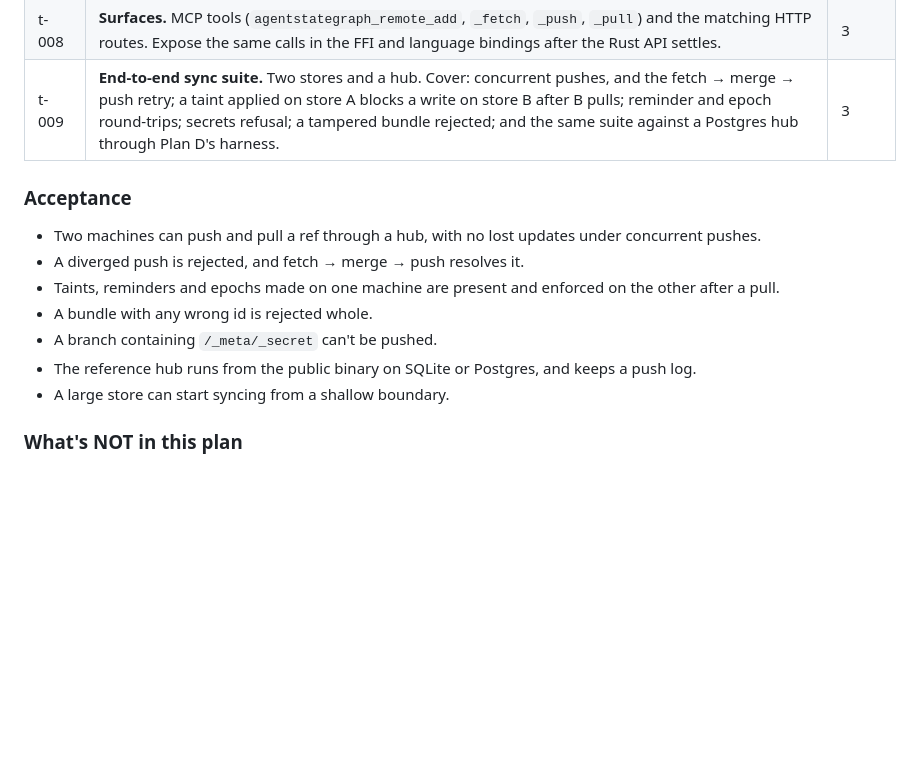
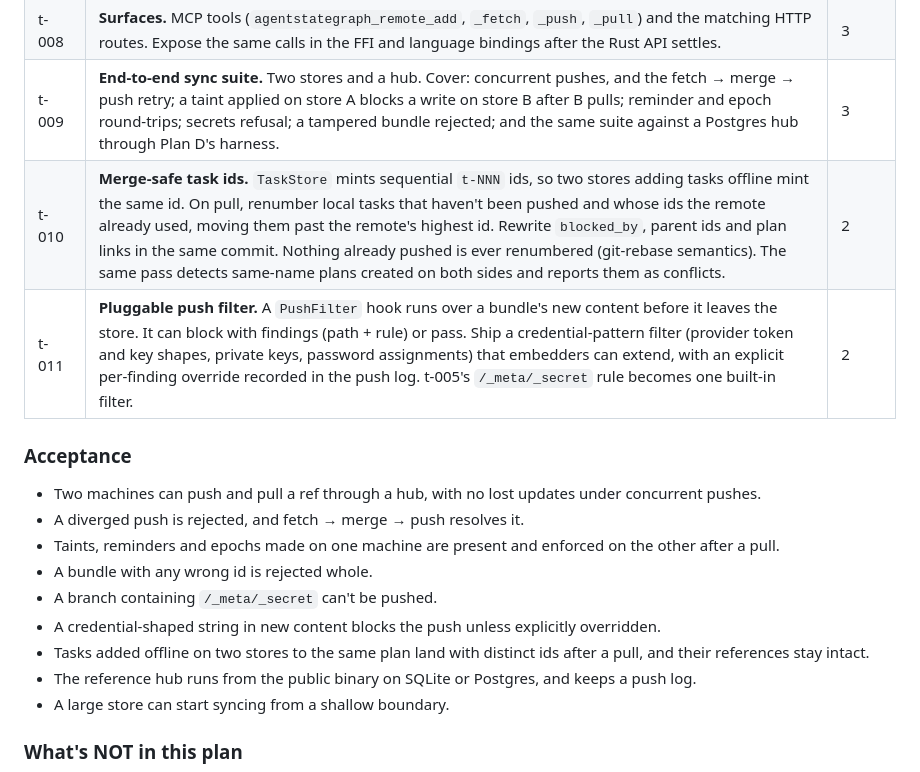
Before and after one commit to agentstatelabs/agentstategraph, a Markdown page: DESIGN.md, the part around the change. GitHub-like rendering; blank space fills up the shorter version.

Commit message:
docs(design): Plan G t-010 (merge-safe task ids) and t-011 (push filter)
These came from scoping CTXone's hub sync.
- TaskStore's sequential t-NNN ids collide when two stores add tasks
  offline. Renumber unpushed local tasks on pull, git-rebase style,
  rewriting references.
- A real CTXone store held credential-shaped strings in ordinary memory,
  not just /_meta/_secret, so push gets a pluggable filter with a
  built-in credential scanner and per-finding overrides.

Co-Authored-By: Claude Opus 5.5 <noreply@anthropic.com>

```diff
--- a/DESIGN.md
+++ b/DESIGN.md
@@ -751,6 +751,8 @@ self-host one.
 | t-007 | **Shallow push and fetch.** Record boundary commits; make history walks, blame and merge-base stop cleanly at a boundary instead of erroring. | 3 |
 | t-008 | **Surfaces.** MCP tools (`agentstategraph_remote_add`, `_fetch`, `_push`, `_pull`) and the matching HTTP routes. Expose the same calls in the FFI and language bindings after the Rust API settles. | 3 |
 | t-009 | **End-to-end sync suite.** Two stores and a hub. Cover: concurrent pushes, and the fetch → merge → push retry; a taint applied on store A blocks a write on store B after B pulls; reminder and epoch round-trips; secrets refusal; a tampered bundle rejected; and the same suite against a Postgres hub through Plan D's harness. | 3 |
+| t-010 | **Merge-safe task ids.** `TaskStore` mints sequential `t-NNN` ids, so two stores adding tasks offline mint the same id. On pull, renumber local tasks that haven't been pushed and whose ids the remote already used, moving them past the remote's highest id. Rewrite `blocked_by`, parent ids and plan links in the same commit. Nothing already pushed is ever renumbered (git-rebase semantics). The same pass detects same-name plans created on both sides and reports them as conflicts. | 2 |
+| t-011 | **Pluggable push filter.** A `PushFilter` hook runs over a bundle's new content before it leaves the store. It can block with findings (path + rule) or pass. Ship a credential-pattern filter (provider token and key shapes, private keys, password assignments) that embedders can extend, with an explicit per-finding override recorded in the push log. t-005's `/_meta/_secret` rule becomes one built-in filter. | 2 |
 
 ### Acceptance
 
@@ -759,6 +761,8 @@ self-host one.
 - Taints, reminders and epochs made on one machine are present and enforced on the other after a pull.
 - A bundle with any wrong id is rejected whole.
 - A branch containing `/_meta/_secret` can't be pushed.
+- A credential-shaped string in new content blocks the push unless explicitly overridden.
+- Tasks added offline on two stores to the same plan land with distinct ids after a pull, and their references stay intact.
 - The reference hub runs from the public binary on SQLite or Postgres, and keeps a push log.
 - A large store can start syncing from a shallow boundary.
 
```
